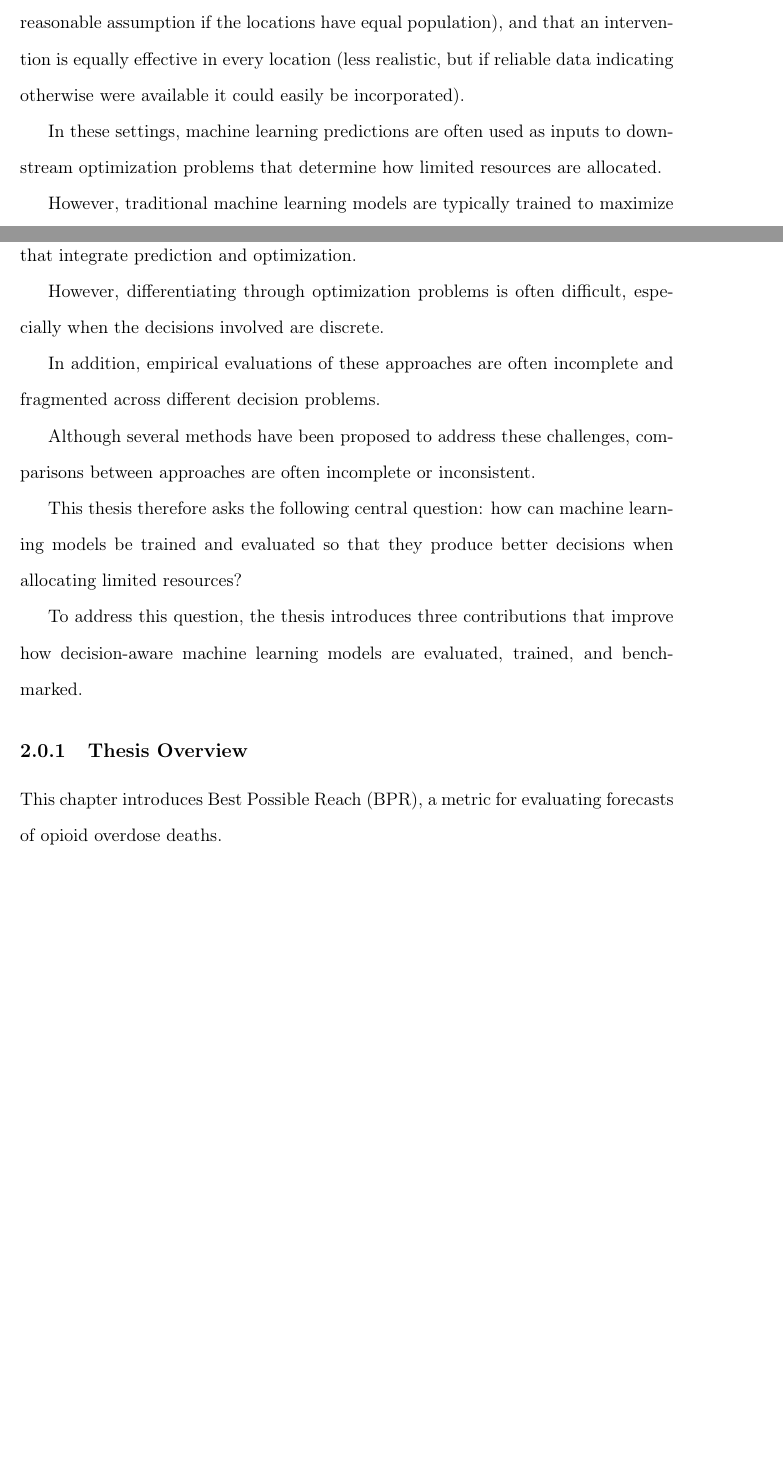
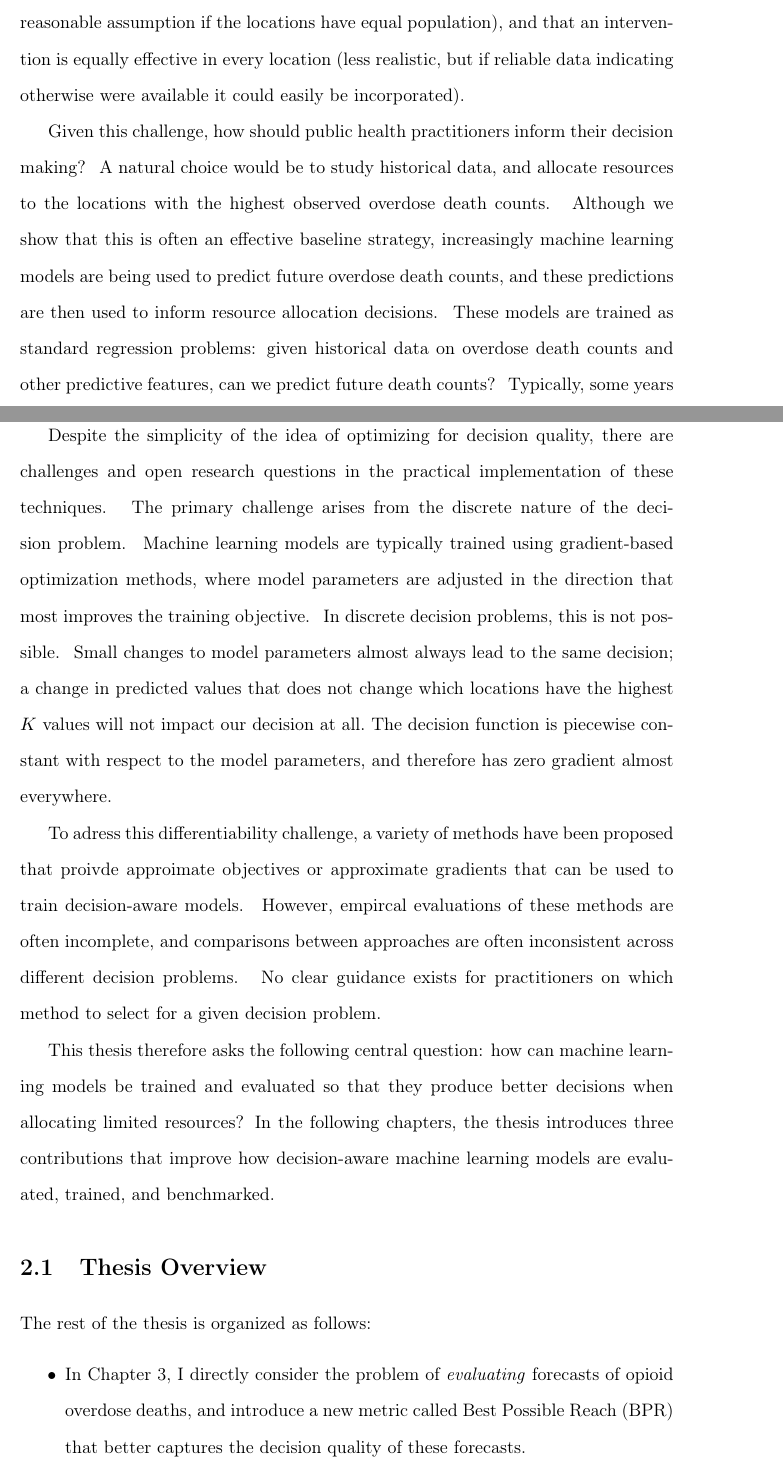
Before and after one commit to kheuton/Thesis, a LaTeX thesis (thesis_main.tex, which reads content/introduction.tex): two parts of pages 16 and 17 of 94 before the commit and two parts of pages 16 and 18 of 96 after it, joined at a grey line, cut so that both start at the same text, the shorter picture padded with empty space. Compiled offline with pdfLaTeX.

Commit message:
Intro content, figure fixes

```diff
--- a/content/introduction.tex
+++ b/content/introduction.tex
@@ -11,5 +11,12 @@ This is a decision making problem: \textit{given a budget to intervene in limite
 Possible interventions include naloxone distribution (a life-saving drug which can reverse an overdose), outreach campaigns, or increased access to treatment options such as methadone.
 We make several simplifying assumptions throughout: the cost of an intervention is the same in every location (a reasonable assumption if the locations have equal population), and that an intervention is equally effective in every location (less realistic, but if reliable data indicating otherwise were available it could easily be incorporated).
 
+% In these settings, machine learning predictions are often used as inputs to downstream optimization problems that determine how limited resources are allocated.
+Given this challenge, how should public health practitioners inform their decision making? \
+A natural choice would be to study historical data, and allocate resources to the locations with the highest observed overdose death counts. \
+Although we show that this is often an effective baseline strategy, increasingly machine learning models are being used to predict future overdose death counts, and these predictions are then used to inform resource allocation decisions. \
+These models are trained as standard regression problems: given historical data on overdose death counts and other predictive features, can we predict future death counts? \
+Typically, some years of data are heldout for evaluation, and the model is trained to minimize the error between predicted and obseredved death counts in these heldout years. \
+Finally, the predictions from the trained model are used to solve the downstream optimization problem of maximizing the number of potential overdose deaths reached by intervention, subject to the budget constraint of only intervening in $K$ locations. \
+Somewhat trivially, this optimization problem is solved by simply selecting the $K$ locations with the highest predicted death counts.
 
-In these settings, machine learning predictions are often used as inputs to downstream optimization problems that determine how limited resources are allocated.
@@ -16,2 +31 @@ In these settings, machine learning predictions are often used as inputs to down
 
-However, traditional machine learning models are typically trained to maximize predictive accuracy, which does not necessarily lead to the best decisions.
@@ -20,17 +38,23 @@ Decision-focused learning (DFL) addresses this limitation by recognizing that de
+Despite the simplicity of the idea of optimizing for decision quality, there are challenges and open research questions in the practical implementation of these techniques. \
+The primary challenge arises from the discrete nature of the decision problem. \
+Machine learning models are typically trained using gradient-based optimization methods, where model parameters are adjusted in the direction that most improves the training objective. \
+In discrete decision problems, this is not possible. \
+Small changes to model parameters almost always lead to the same decision; a change in predicted values that does not change which locations have the highest $K$ values will not impact our decision at all.\
+The decision function is piecewise constant with respect to the model parameters, and therefore has zero gradient almost everywhere. \
 
-One approach to implementing DFL is to train end-to-end differentiable pipelines that integrate prediction and optimization.
-
-However, differentiating through optimization problems is often difficult, especially when the decisions involved are discrete.
-
-In addition, empirical evaluations of these approaches are often incomplete and fragmented across different decision problems.
-
-Although several methods have been proposed to address these challenges, comparisons between approaches are often incomplete or inconsistent.
+%In addition, empirical evaluations of these approaches are often incomplete and fragmented across different decision problems.
+To adress this differentiability challenge, a variety of methods have been proposed that proivde approimate objectives or approximate gradients that can be used to train decision-aware models. \
+However, empircal evaluations of these methods are often incomplete, and comparisons between approaches are often inconsistent across different decision problems. \
+No clear guidance exists for practitioners on which method to select for a given decision problem. \
 
 This thesis therefore asks the following central question: how can machine learning models be trained and evaluated so that they produce better decisions when allocating limited resources?
-
-To address this question, the thesis introduces three contributions that improve how decision-aware machine learning models are evaluated, trained, and benchmarked.
+In the following chapters, the thesis introduces three contributions that improve how decision-aware machine learning models are evaluated, trained, and benchmarked.
 
 
-\subsection{Thesis Overview}
-
-This chapter introduces Best Possible Reach (BPR), a metric for evaluating forecasts of opioid overdose deaths.
+\section{Thesis Overview}
+The rest of the thesis is organized as follows:
+\begin{itemize}
+    \item In Chapter 3, I directly consider the problem of \emph{evaluating} forecasts of opioid overdose deaths, and introduce a new metric called Best Possible Reach (BPR) that better captures the decision quality of these forecasts.
+    \item In Chapter 4, I address the \emph{training} of decision-aware machine learning models, and introduce a new method called Decision-Aware Maximum Likelihood (DAML) that jointly optimizes for decision quality and probabilistic maximum likelihood. I also demonstrate the method on problems beyond public health.
+    \item In Chapter 5, I set out to \emph{benchmark} different decision-aware learning methods. Here, demonstrate several shortcomings in existing benchmarks and provide \emph{practical guidance} for both researchers studying these methods and practitioners looking to implement them.
+\end{itemize}
```
Also changed, not shown: content/chapters/dpo/fig_triple_synth.tex (+3 -3 lines), thesis_main.pdf, content/introduction.tex (20 more changed lines).
